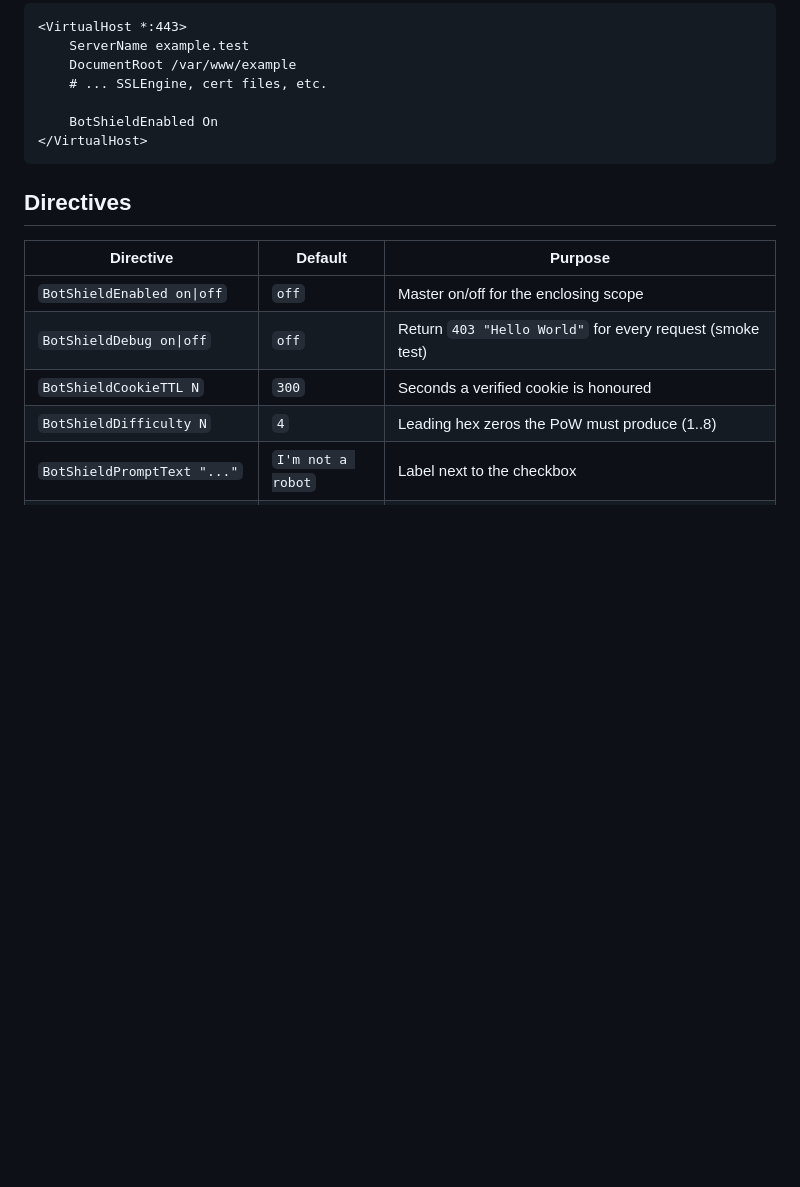
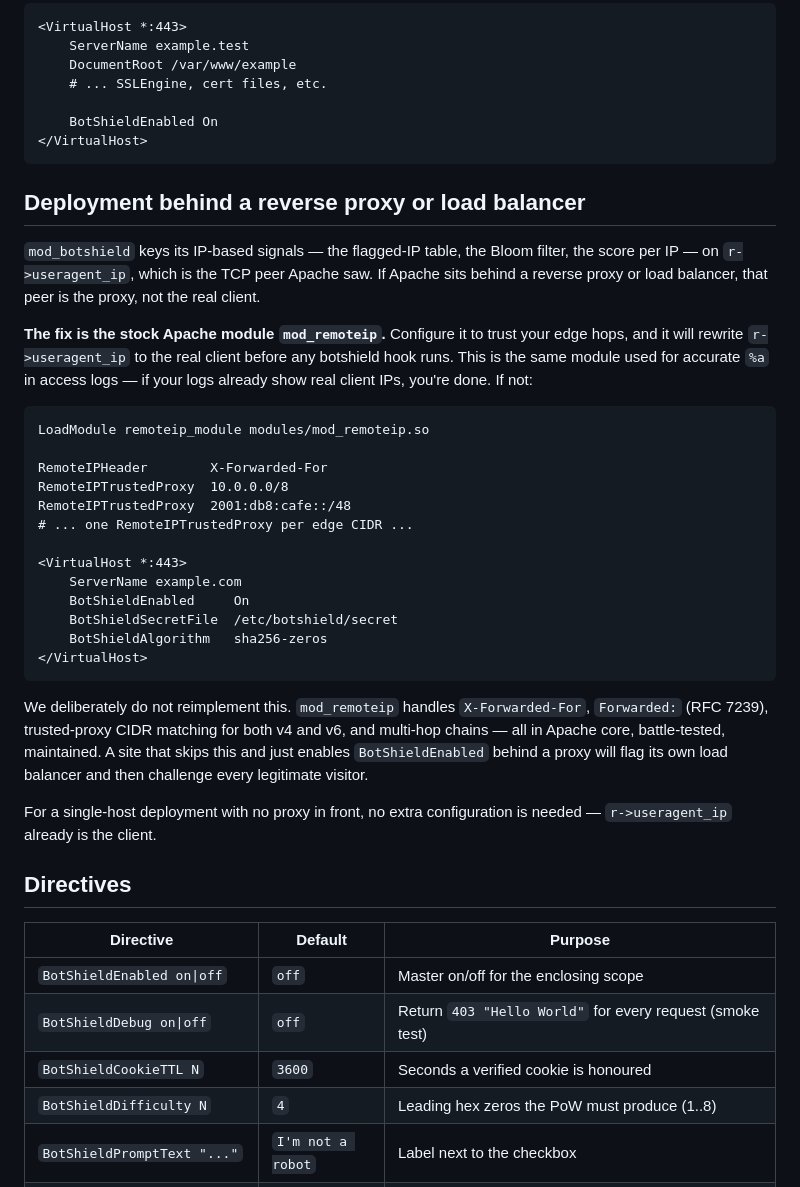
Before and after one commit to hubzero/botshield, a Markdown page: README.md, the part around the change. GitHub-like rendering; blank space fills up the shorter version.

Commit message:
docs: README section on deploying behind a reverse proxy
Operators behind an LB or reverse proxy need mod_remoteip configured
so r->useragent_ip is the real client IP rather than the proxy's.
Without it, the flagged-IP table and every IP-based signal will key
on the edge hop and challenge every legitimate visitor.

Also bumps the BotShieldCookieTTL default in the directive table
from the stale 300 to the actual 3600.

````diff
--- a/README.md
+++ b/README.md
@@ -57,13 +57,52 @@ sudo apachectl configtest && sudo systemctl reload apache2
 </VirtualHost>
 ```
 
+## Deployment behind a reverse proxy or load balancer
+
+`mod_botshield` keys its IP-based signals — the flagged-IP table, the
+Bloom filter, the score per IP — on `r->useragent_ip`, which is the
+TCP peer Apache saw. If Apache sits behind a reverse proxy or load
+balancer, that peer is the proxy, not the real client.
+
+**The fix is the stock Apache module `mod_remoteip`.** Configure it
+to trust your edge hops, and it will rewrite `r->useragent_ip` to the
+real client before any botshield hook runs. This is the same module
+used for accurate `%a` in access logs — if your logs already show
+real client IPs, you're done. If not:
+
+```apache
+LoadModule remoteip_module modules/mod_remoteip.so
+
+RemoteIPHeader        X-Forwarded-For
+RemoteIPTrustedProxy  10.0.0.0/8
+RemoteIPTrustedProxy  2001:db8:cafe::/48
+# ... one RemoteIPTrustedProxy per edge CIDR ...
+
+<VirtualHost *:443>
+    ServerName example.com
+    BotShieldEnabled     On
+    BotShieldSecretFile  /etc/botshield/secret
+    BotShieldAlgorithm   sha256-zeros
+</VirtualHost>
+```
+
+We deliberately do not reimplement this. `mod_remoteip` handles
+`X-Forwarded-For`, `Forwarded:` (RFC 7239), trusted-proxy CIDR
+matching for both v4 and v6, and multi-hop chains — all in Apache
+core, battle-tested, maintained. A site that skips this and just
+enables `BotShieldEnabled` behind a proxy will flag its own load
+balancer and then challenge every legitimate visitor.
+
+For a single-host deployment with no proxy in front, no extra
+configuration is needed — `r->useragent_ip` already is the client.
+
 ## Directives
 
 | Directive | Default | Purpose |
 |---|---|---|
 | `BotShieldEnabled on\|off` | `off` | Master on/off for the enclosing scope |
 | `BotShieldDebug on\|off` | `off` | Return `403 "Hello World"` for every request (smoke test) |
-| `BotShieldCookieTTL N` | `300` | Seconds a verified cookie is honoured |
+| `BotShieldCookieTTL N` | `3600` | Seconds a verified cookie is honoured |
 | `BotShieldDifficulty N` | `4` | Leading hex zeros the PoW must produce (1..8) |
 | `BotShieldPromptText "..."` | `I'm not a robot` | Label next to the checkbox |
 | `BotShieldLogoFile /path.svg` | embedded Guardian | SVG served inline as the logo (≤ 64 KB) |
````
